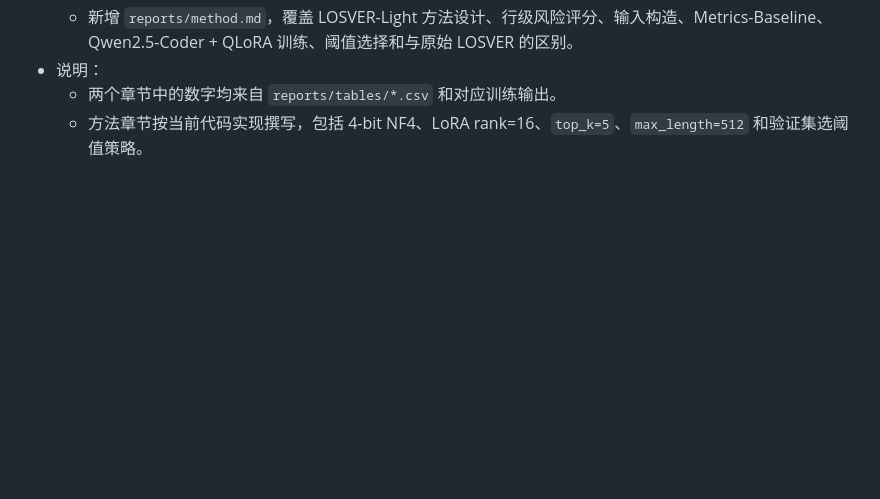
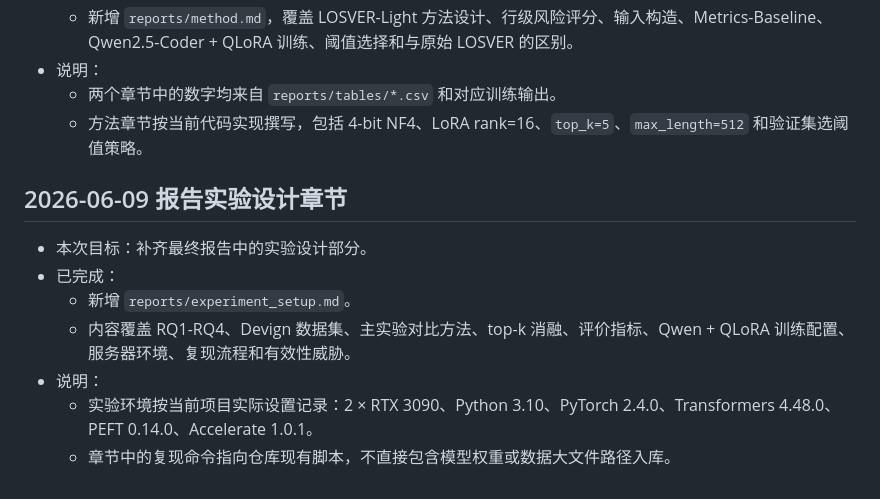
Before and after one commit to Morishima6/deeplearning2se, a Markdown page: docs/chat-log.md, the part around the change. Drawn GitHub-style; blank space fills up the shorter version.

Commit message:
Draft experiment setup section

```diff
--- a/docs/chat-log.md
+++ b/docs/chat-log.md
@@ -244,3 +244,13 @@
 - 说明：
   - 两个章节中的数字均来自 `reports/tables/*.csv` 和对应训练输出。
   - 方法章节按当前代码实现撰写，包括 4-bit NF4、LoRA rank=16、`top_k=5`、`max_length=512` 和验证集选阈值策略。
+
+## 2026-06-09 报告实验设计章节
+
+- 本次目标：补齐最终报告中的实验设计部分。
+- 已完成：
+  - 新增 `reports/experiment_setup.md`。
+  - 内容覆盖 RQ1-RQ4、Devign 数据集、主实验对比方法、top-k 消融、评价指标、Qwen + QLoRA 训练配置、服务器环境、复现流程和有效性威胁。
+- 说明：
+  - 实验环境按当前项目实际设置记录：2 × RTX 3090、Python 3.10、PyTorch 2.4.0、Transformers 4.48.0、PEFT 0.14.0、Accelerate 1.0.1。
+  - 章节中的复现命令指向仓库现有脚本，不直接包含模型权重或数据大文件路径入库。
```
Also changed, not shown: docs/task.md (+1 -1 lines), reports/experiment_setup.md (added, +211 -0 lines).
